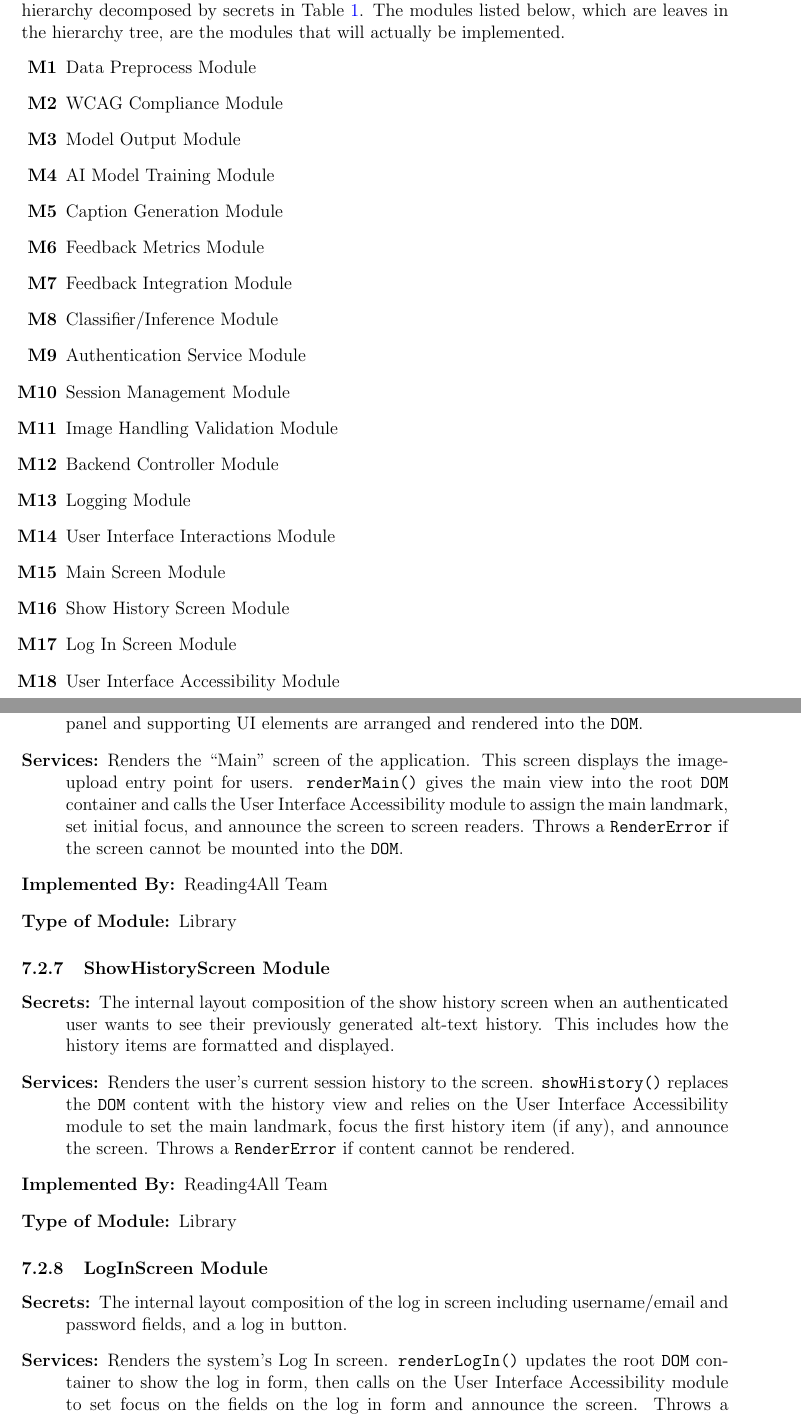
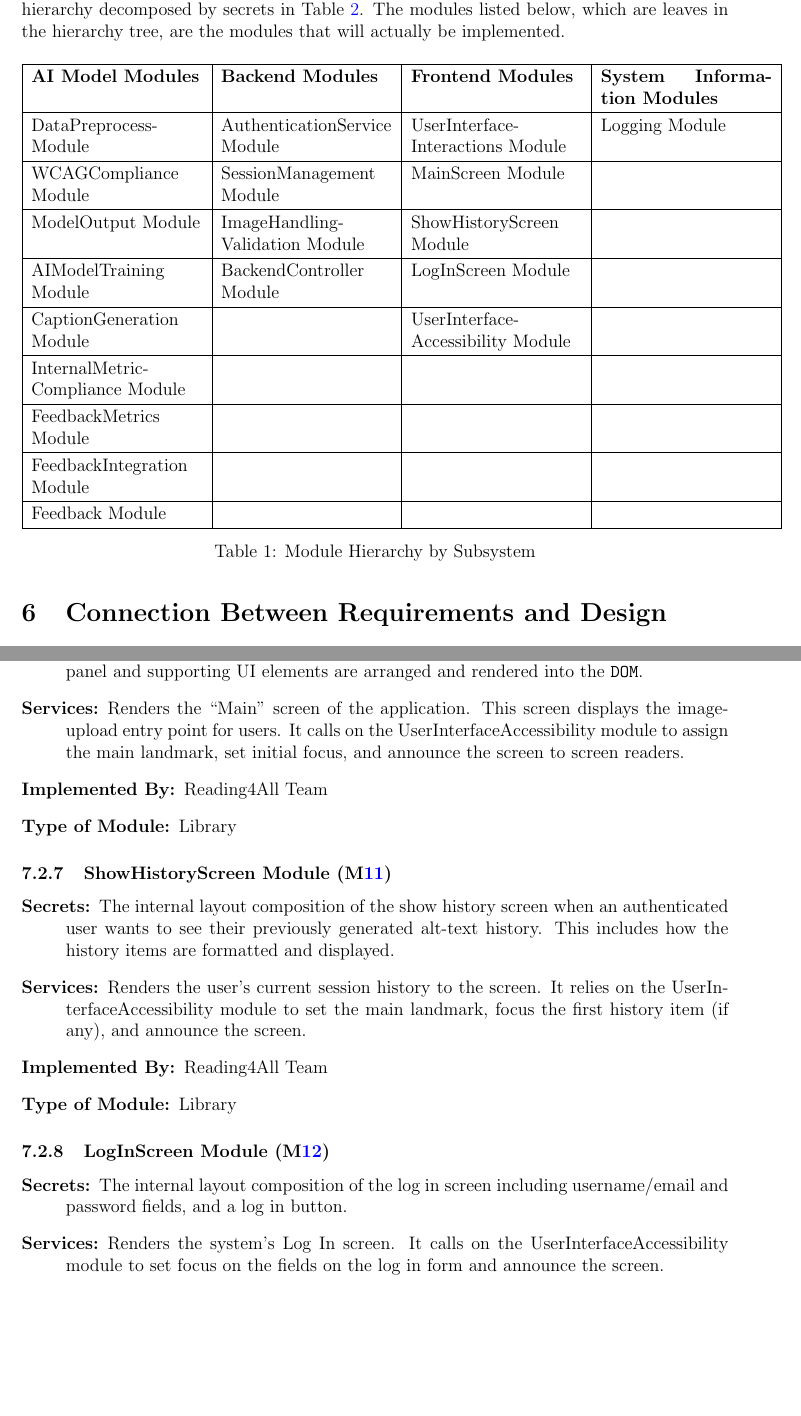
Before and after one commit to 4G06-CAPSTONE-2025/Reading4All, a LaTeX document (docs/Design/SoftArchitecture/MG.tex): two parts of pages 8 and 12 of 22, joined at a grey line, cut so that both start at the same text, the shorter picture padded with empty space. Compiled offline with pdfLaTeX.

Commit message:
apply team feedback (refs #200)

```diff
--- a/docs/Design/SoftArchitecture/MG.tex
+++ b/docs/Design/SoftArchitecture/MG.tex
@@ -231,26 +232,29 @@ This section provides an overview of the module design. Modules are summarized
 in a hierarchy decomposed by secrets in Table \ref{TblMH}. The modules listed
 below, which are leaves in the hierarchy tree, are the modules that will
 actually be implemented.
-\begin{enumerate}[label=\textbf{M\arabic*}]
-  \item Data Preprocess Module
-  \item WCAG Compliance Module
-  \item Model Output Module
-  \item AI Model Training Module
-  \item Caption Generation Module
-  \item Feedback Metrics Module
-  \item Feedback Integration Module
-  \item Classifier/Inference Module
-  \item Authentication Service Module
-  \item Session Management Module
-  \item Image Handling Validation Module
-  \item Backend Controller Module
-  \item Logging Module
-  \item User Interface Interactions Module
-  \item Main Screen Module
-  \item Show History Screen Module
-  \item Log In Screen Module
-  \item User Interface Accessibility Module
-\end{enumerate}
+
+\begin{table}[H]
+  \centering
+  \begin{tabular}{|p{4cm}|p{4cm}|p{4cm}| p{4cm}|}
+  \hline
+  \textbf{AI Model Modules} & \textbf{Backend Modules} & \textbf{Frontend Modules} & \textbf{System Information Modules}\\ \hline
+
+  DataPreprocess-Module & AuthenticationService Module & UserInterface-Interactions Module & Logging Module\\ \hline
+  WCAGCompliance Module & SessionManagement Module & MainScreen Module & ~\\ \hline
+  ModelOutput Module & ImageHandling-Validation Module & ShowHistoryScreen Module & ~\\ \hline
+  AIModelTraining Module & BackendController Module & LogInScreen Module & ~\\ \hline
+  CaptionGeneration Module & ~ & UserInterface-Accessibility Module & ~\\ \hline
+  InternalMetric-Compliance Module & ~ & ~ & ~\\ \hline
+  FeedbackMetrics Module & ~ & ~ & ~\\ \hline
+  FeedbackIntegration Module & ~ & ~ & ~\\ \hline
+  Feedback Module & ~ & ~ & ~\\ \hline
+
+  \end{tabular}
+  \caption{Module Hierarchy by Subsystem}
+\end{table}
+
+
+
 
 \section{Connection Between Requirements and Design} \label{SecConnection}
 
@@ -420,34 +423,30 @@ The modules are defined as their own subsection and follow the following format:
   \item[Secrets:] The internal layout composition of the main screen.
   This includes how the upload panel and supporting UI elements are arranged and rendered into the \texttt{DOM}.
   \item[Services:] Renders the “Main” screen of the application. This screen displays the image-upload entry point for users.
-  \texttt{renderMain()} gives the main view into the root \texttt{DOM} container and calls the User Interface Accessibility module
-  to assign the main landmark, set initial focus, and announce the screen to screen readers. Throws a \texttt{RenderError}
-  if the screen cannot be mounted into the \texttt{DOM}.
+  It calls on the UserInterfaceAccessibility module
+  to assign the main landmark, set initial focus, and announce the screen to screen readers.
   \item[Implemented By:] Reading4All Team
   \item[Type of Module:] Library
 \end{description}
 
-\subsubsection{ShowHistoryScreen Module}
+\subsubsection{ShowHistoryScreen Module (\mref{mod:showhm_table})}
 \label{mod: showhm}
 \begin{description}
   \item[Secrets:] The internal layout composition of the show history screen when an authenticated user wants to see their
   previously generated alt-text history. This includes how the history items are formatted and displayed.
-  \item[Services:] Renders the user’s current session history to the screen.
-  \texttt{showHistory()} replaces the \texttt{DOM} content with the history view and relies on the User Interface Accessibility module
+  \item[Services:] Renders the user’s current session history to the screen. It relies on the UserInterfaceAccessibility module
    to set the main landmark, focus the first history item (if any), and announce the screen.
-  Throws a \texttt{RenderError} if content cannot be rendered.
   \item[Implemented By:] Reading4All Team
   \item[Type of Module:] Library
 \end{description}
 
-\subsubsection{LogInScreen Module}
+\subsubsection{LogInScreen Module (\mref{mod:lis_table})}
 \label{mod: lis}
 \begin{description}
   \item[Secrets:] The internal layout composition of the log in screen including username/email and password fields, and
   a log in button.
-  \item[Services:] Renders the system’s Log In screen. \texttt{renderLogIn()} updates the root \texttt{DOM} container to show the log in
-  form, then calls on the User Interface Accessibility module to set focus on the fields on the log in form and announce the screen.
-  Throws a \texttt{RenderError} if content cannot be rendered.
+  \item[Services:] Renders the system’s Log In screen. It calls on the UserInterfaceAccessibility module
+  to set focus on the fields on the log in form and announce the screen.
   \item[Implemented By:] Reading4All Team
   \item[Type of Module:] Library
 \end{description}
```
Also changed, not shown: docs/Design/SoftArchitecture/MG.tex (48 more changed lines).
